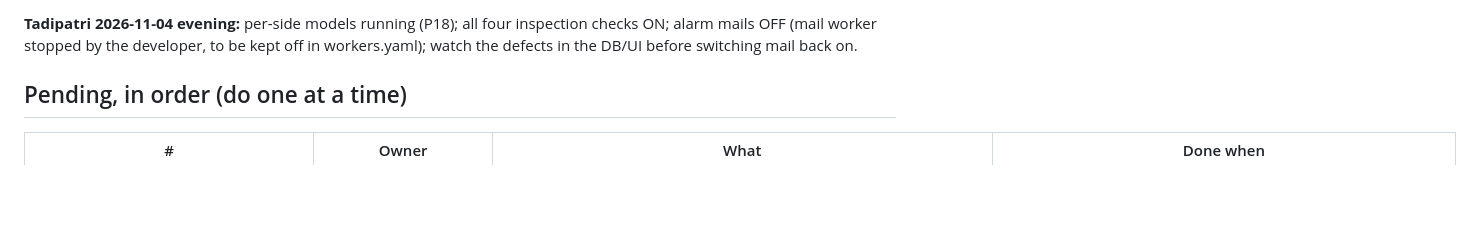
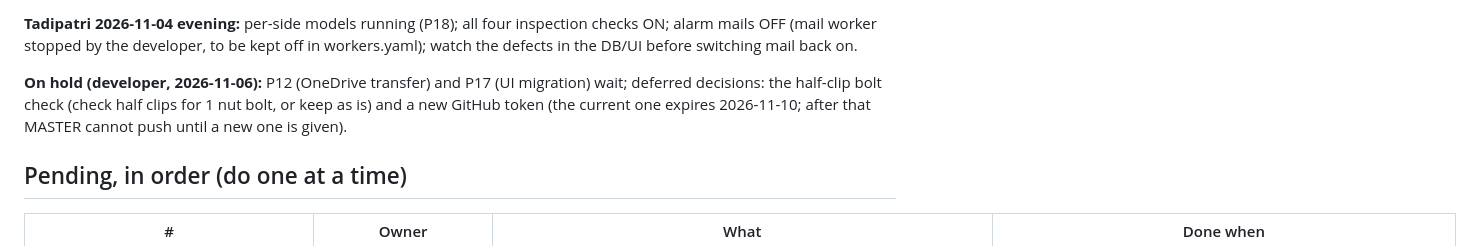
Before and after one commit to purushottamkumar2004/DPC, a Markdown page: docs/STATUS.md, the part around the change. Drawn GitHub-style; blank space fills up the shorter version.

Commit message:
docs: STATUS on hold: P12, P17; deferred: half-clip bolt check, new token

```diff
--- a/docs/STATUS.md
+++ b/docs/STATUS.md
@@ -34,6 +34,8 @@ Owned by MASTER; update after each handoff. Last updated: 2026-10-22 (full clean
 **Tadipatri 2026-10-30:** all 6 programs run under the Supervisor (2 captures, 2 inspections, cleanup, mail). Watch the disk: it grew to 65.7 % while no cleanup ran; the new cleanup deletes raw images only above 85 % and older than `cleanup.raw_image_hours` (20 h). If usage keeps climbing towards 90 %, lower `raw_image_hours` in `site.yaml` and reload.
 
 **Tadipatri 2026-11-04 evening:** per-side models running (P18); all four inspection checks ON; alarm mails OFF (mail worker stopped by the developer, to be kept off in workers.yaml); watch the defects in the DB/UI before switching mail back on.
+
+**On hold (developer, 2026-11-06):** P12 (OneDrive transfer) and P17 (UI migration) wait; deferred decisions: the half-clip bolt check (check half clips for 1 nut bolt, or keep as is) and a new GitHub token (the current one expires 2026-11-10; after that MASTER cannot push until a new one is given).
 
 ## Pending, in order (do one at a time)
 | # | Owner | What | Done when |
```
